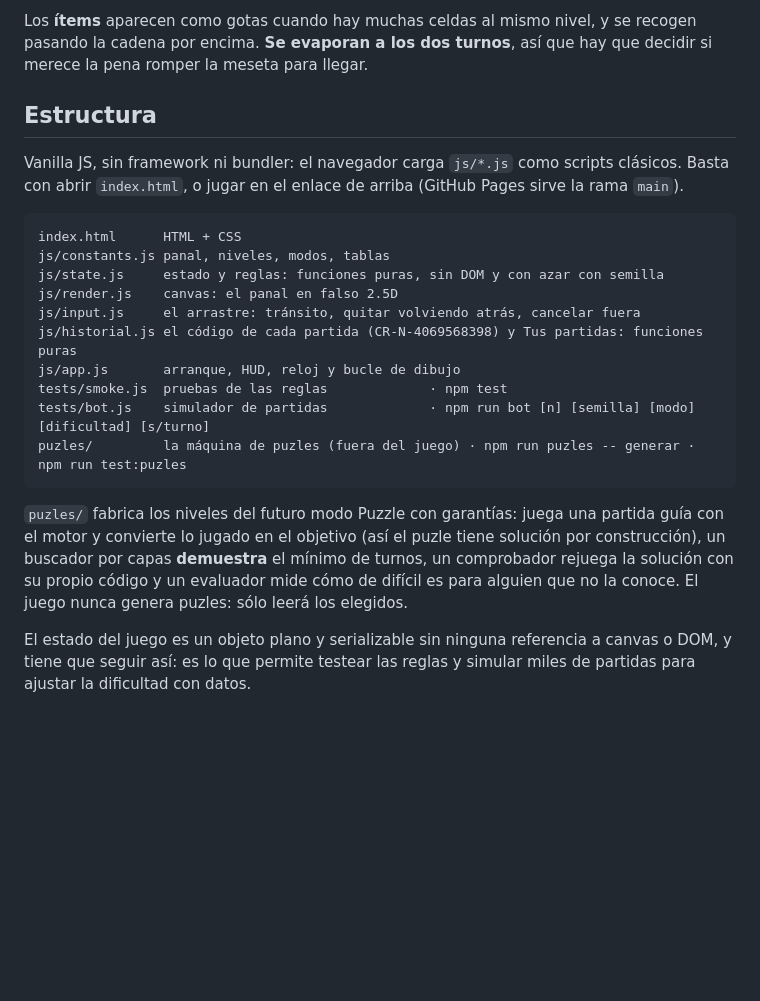
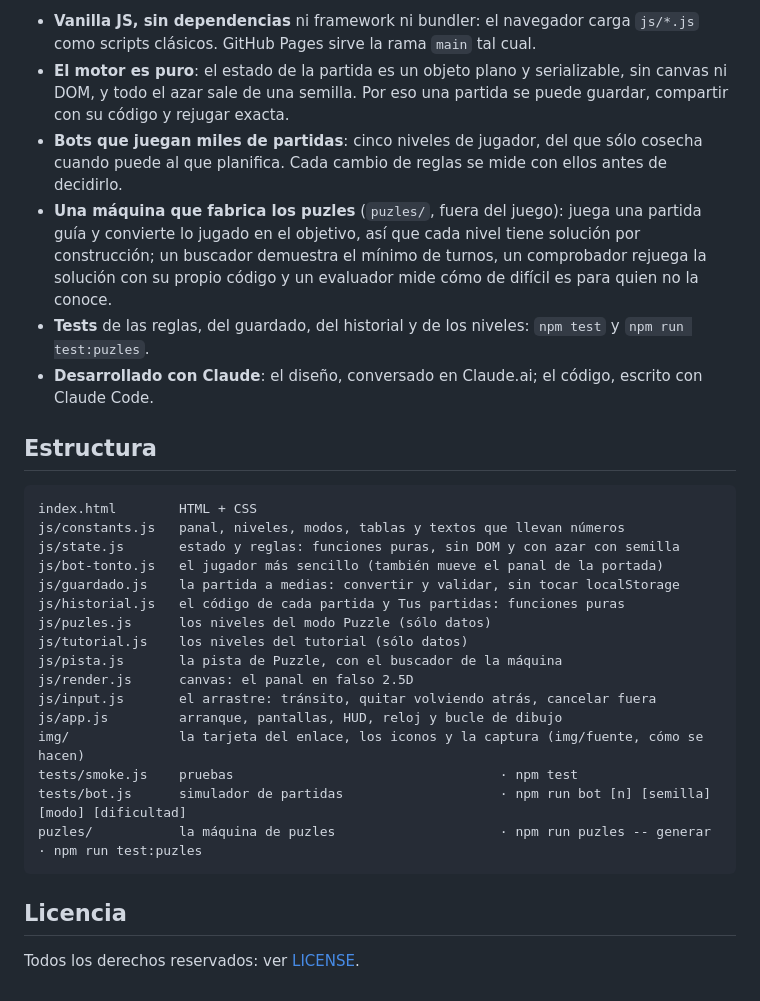
Before and after one commit to icaraballo/La-Colmena, a Markdown page: README.md, the part around one of its changes. GitHub-like rendering; blank space fills up the shorter version.

````diff
--- a/README.md
+++ b/README.md
@@ -43,32 +43,41 @@ acelera el reloj (+10 % o +20 % cada 10 turnos).
 
-Los **ítems** aparecen como gotas cuando hay muchas celdas al mismo nivel, y se recogen
-pasando la cadena por encima. **Se evaporan a los dos turnos**, así que hay que decidir si
-merece la pena romper la meseta para llegar.
+- **Vanilla JS, sin dependencias** ni framework ni bundler: el navegador carga `js/*.js` como
+  scripts clásicos. GitHub Pages sirve la rama `main` tal cual.
+- **El motor es puro**: el estado de la partida es un objeto plano y serializable, sin canvas ni
+  DOM, y todo el azar sale de una semilla. Por eso una partida se puede guardar, compartir con su
+  código y rejugar exacta.
+- **Bots que juegan miles de partidas**: cinco niveles de jugador, del que sólo cosecha cuando puede al que
+  planifica. Cada cambio de reglas se mide con ellos antes de decidirlo.
+- **Una máquina que fabrica los puzles** (`puzles/`, fuera del juego): juega una partida guía y
+  convierte lo jugado en el objetivo, así que cada nivel tiene solución por construcción; un
+  buscador demuestra el mínimo de turnos, un comprobador rejuega la solución con su propio código
+  y un evaluador mide cómo de difícil es para quien no la conoce.
+- **Tests** de las reglas, del guardado, del historial y de los niveles: `npm test` y
+  `npm run test:puzles`.
+- **Desarrollado con Claude**: el diseño, conversado en Claude.ai; el código, escrito con
+  Claude Code.
 
 ## Estructura
 
-Vanilla JS, sin framework ni bundler: el navegador carga `js/*.js` como scripts clásicos.
-Basta con abrir `index.html`, o jugar en el enlace de arriba (GitHub Pages sirve la rama `main`).
-
 ```
-index.html      HTML + CSS
-js/constants.js panal, niveles, modos, tablas
-js/state.js     estado y reglas: funciones puras, sin DOM y con azar con semilla
-js/render.js    canvas: el panal en falso 2.5D
-js/input.js     el arrastre: tránsito, quitar volviendo atrás, cancelar fuera
-js/historial.js el código de cada partida (CR-N-4069568398) y Tus partidas: funciones puras
-js/app.js       arranque, HUD, reloj y bucle de dibujo
-tests/smoke.js  pruebas de las reglas             · npm test
-tests/bot.js    simulador de partidas             · npm run bot [n] [semilla] [modo] [dificultad] [s/turno]
-puzles/         la máquina de puzles (fuera del juego) · npm run puzles -- generar · npm run test:puzles
+index.html        HTML + CSS
+js/constants.js   panal, niveles, modos, tablas y textos que llevan números
+js/state.js       estado y reglas: funciones puras, sin DOM y con azar con semilla
+js/bot-tonto.js   el jugador más sencillo (también mueve el panal de la portada)
+js/guardado.js    la partida a medias: convertir y validar, sin tocar localStorage
+js/historial.js   el código de cada partida y Tus partidas: funciones puras
+js/puzles.js      los niveles del modo Puzzle (sólo datos)
+js/tutorial.js    los niveles del tutorial (sólo datos)
+js/pista.js       la pista de Puzzle, con el buscador de la máquina
+js/render.js      canvas: el panal en falso 2.5D
+js/input.js       el arrastre: tránsito, quitar volviendo atrás, cancelar fuera
+js/app.js         arranque, pantallas, HUD, reloj y bucle de dibujo
+img/              la tarjeta del enlace, los iconos y la captura (img/fuente, cómo se hacen)
+tests/smoke.js    pruebas                                  · npm test
+tests/bot.js      simulador de partidas                    · npm run bot [n] [semilla] [modo] [dificultad]
+puzles/           la máquina de puzles                     · npm run puzles -- generar · npm run test:puzles
 ```
 
-`puzles/` fabrica los niveles del futuro modo Puzzle con garantías: juega una partida guía
-con el motor y convierte lo jugado en el objetivo (así el puzle tiene solución por
-construcción), un buscador por capas **demuestra** el mínimo de turnos, un comprobador
-rejuega la solución con su propio código y un evaluador mide cómo de difícil es para
-alguien que no la conoce. El juego nunca genera puzles: sólo leerá los elegidos.
+## Licencia
 
-El estado del juego es un objeto plano y serializable sin ninguna referencia a canvas o
-DOM, y tiene que seguir así: es lo que permite testear las reglas y simular miles de
-partidas para ajustar la dificultad con datos.
+Todos los derechos reservados: ver [LICENSE](LICENSE).
````
Also changed, not shown: other parts of README.md (+28 -28 lines), img/apple-touch-icon.png (added), img/captura.png (added), img/og.png (added), 12 other files.
